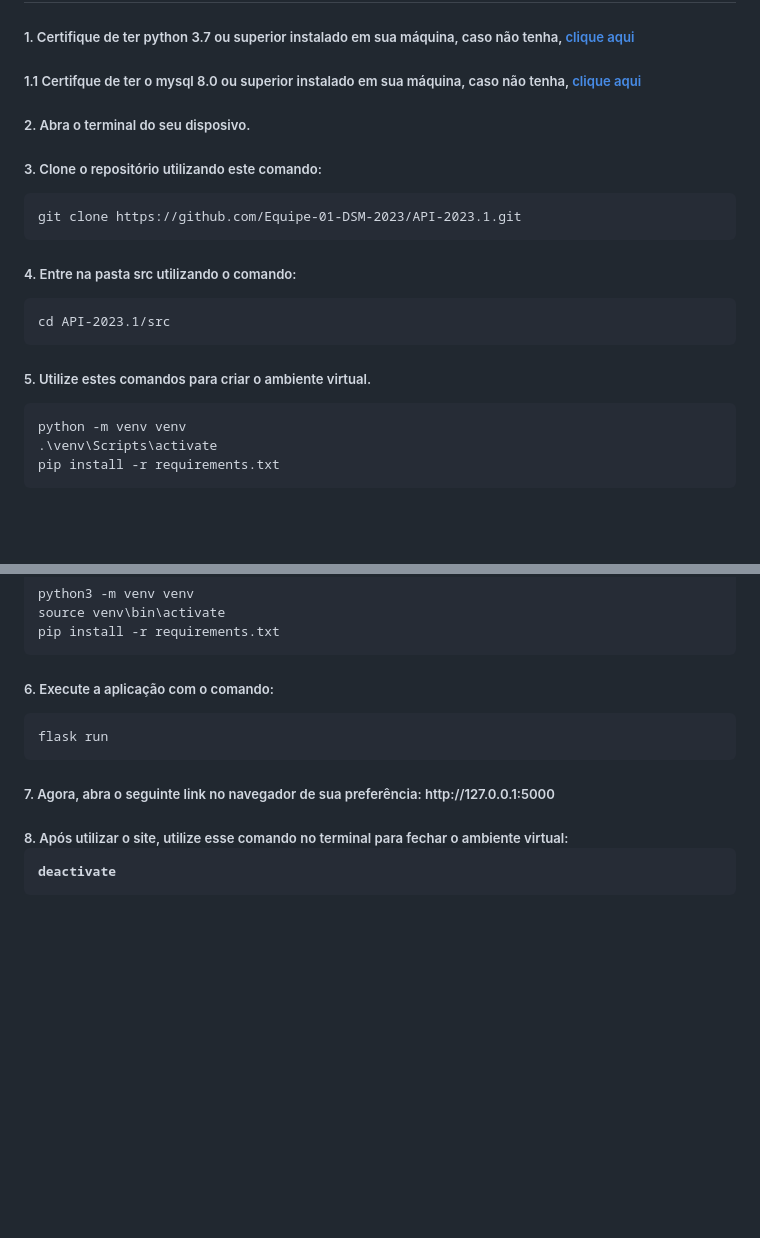
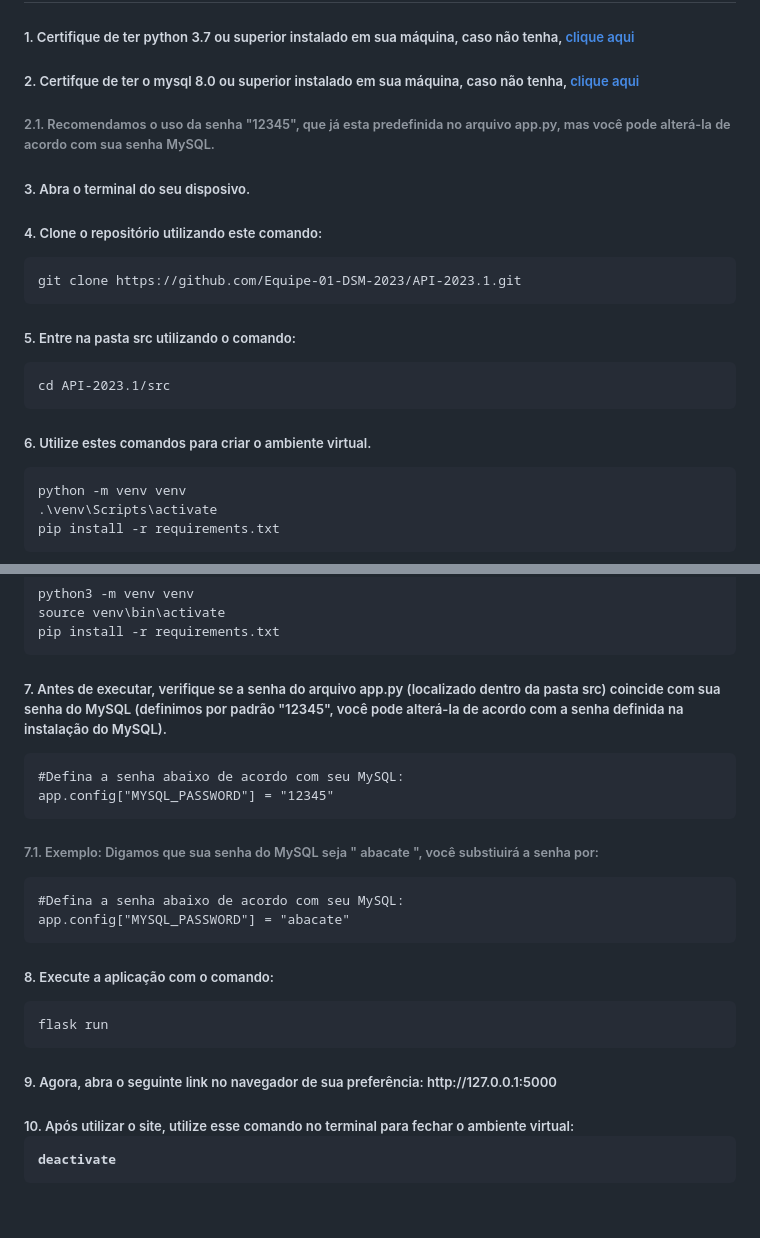
Before and after one commit to Equipe-CodeLand/API-2023.1, a Markdown page: README.md, 2 parts joined by grey strips. Rendered like a GitHub page; blank space fills up the shorter version.

```diff
--- a/README.md
+++ b/README.md
@@ -35,19 +35,21 @@ Nosso projeto consiste em um site focado em dados relacionados a Covid-19, seus
 
 <h5> 1. Certifique de ter python 3.7 ou superior instalado em sua máquina, caso não tenha, <a href="https://www.python.org/downloads/" target="_blank"> clique aqui </a> </h5>
 
-<h5> 1.1 Certifque de ter o mysql 8.0 ou superior instalado em sua máquina, caso não tenha, <a href="https://dev.mysql.com/downloads/workbench/" target="_blank"> clique aqui </a> </h5>
+<h5> 2. Certifque de ter o mysql 8.0 ou superior instalado em sua máquina, caso não tenha, <a href="https://dev.mysql.com/downloads/workbench/" target="_blank"> clique aqui </a> </h5>
 
-<h5> 2. Abra o terminal do seu disposivo. </h5>
+<h6> 2.1. Recomendamos o uso da senha "12345", que já esta predefinida no arquivo app.py, mas você pode alterá-la de acordo com sua senha MySQL. </h6>
 
-<h5> 3. Clone o repositório utilizando este comando: </h5>
+<h5> 3. Abra o terminal do seu disposivo. </h5>
+
+<h5> 4. Clone o repositório utilizando este comando: </h5>
 
     git clone https://github.com/Equipe-01-DSM-2023/API-2023.1.git
 
-<h5> 4. Entre na pasta src utilizando o comando: </h5>
+<h5> 5. Entre na pasta src utilizando o comando: </h5>
 
     cd API-2023.1/src
 
-<h5> 5. Utilize estes comandos para criar o ambiente virtual. </h5>
+<h5> 6. Utilize estes comandos para criar o ambiente virtual. </h5>
 
     python -m venv venv
     .\venv\Scripts\activate
@@ -59,13 +61,23 @@ Nosso projeto consiste em um site focado em dados relacionados a Covid-19, seus
     source venv\bin\activate
     pip install -r requirements.txt
 
-<h5> 6. Execute a aplicação com o comando: </h5>
+<h5> 7. Antes de executar, verifique se a senha do arquivo app.py (localizado dentro da pasta src) coincide com sua senha do MySQL (definimos por padrão "12345", você pode alterá-la de acordo com a senha definida na instalação do MySQL). </h5>
+
+    #Defina a senha abaixo de acordo com seu MySQL:
+    app.config["MYSQL_PASSWORD"] = "12345"
+
+<h6> 7.1. Exemplo: Digamos que sua senha do MySQL seja " abacate ", você substiuirá a senha por: </h6>
+
+    #Defina a senha abaixo de acordo com seu MySQL:
+    app.config["MYSQL_PASSWORD"] = "abacate"
+
+<h5> 8. Execute a aplicação com o comando: </h5>
 
     flask run
 
-<h5> 7. Agora, abra o seguinte link no navegador de sua preferência: http://127.0.0.1:5000 </h5>
+<h5> 9. Agora, abra o seguinte link no navegador de sua preferência: http://127.0.0.1:5000 </h5>
 
-<h5> 8. Após utilizar o site, utilize esse comando no terminal para fechar o ambiente virtual:
+<h5> 10. Após utilizar o site, utilize esse comando no terminal para fechar o ambiente virtual:
 
     deactivate
 
```
Also changed, not shown: other parts of README.md (+28 -23 lines).
